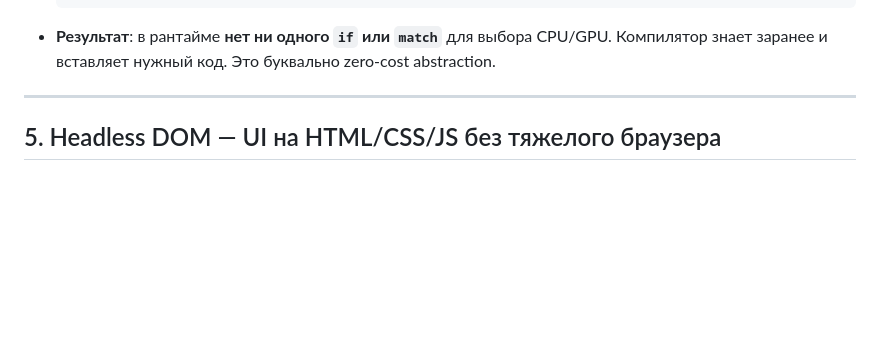
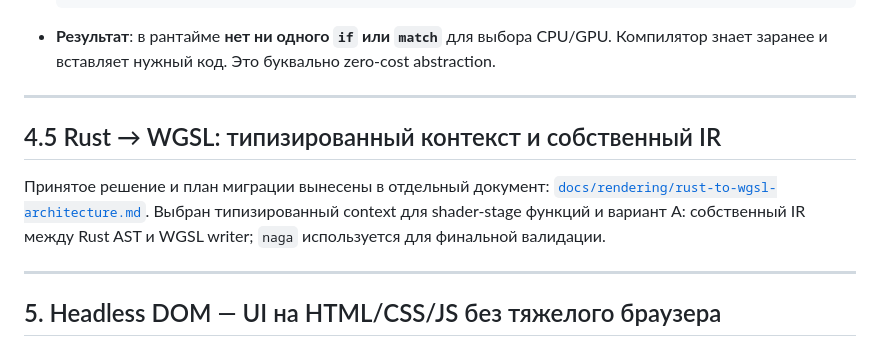
Before and after one commit to kemperrrrr/ornis, a Markdown page: IDEAS.md, the part around the change. GitHub-like rendering; blank space fills up the shorter version.

Commit message:
docs: record Rust to WGSL architecture
Co-authored-by: Copilot App <223556219+Copilot@users.noreply.github.com>

````diff
--- a/IDEAS.md
+++ b/IDEAS.md
@@ -166,6 +166,16 @@ pub struct ComponentStore<T> {
   fn run_system<T: LaneTarget>() { T::Executor::execute(store); }
   ```
 - **Результат**: в рантайме **нет ни одного `if` или `match`** для выбора CPU/GPU. Компилятор знает заранее и вставляет нужный код. Это буквально zero-cost abstraction.
+
+---
+
+## 4.5 Rust → WGSL: типизированный контекст и собственный IR
+
+Принятое решение и план миграции вынесены в отдельный документ:
+[`docs/rendering/rust-to-wgsl-architecture.md`](docs/rendering/rust-to-wgsl-architecture.md).
+Выбран типизированный context для shader-stage функций и вариант A:
+собственный IR между Rust AST и WGSL writer; `naga` используется для
+финальной валидации.
 
 ---
 
````
Also changed, not shown: PLAN.md (+5 -0 lines), docs/rendering/rust-to-wgsl-architecture.md (added, +379 -0 lines).
